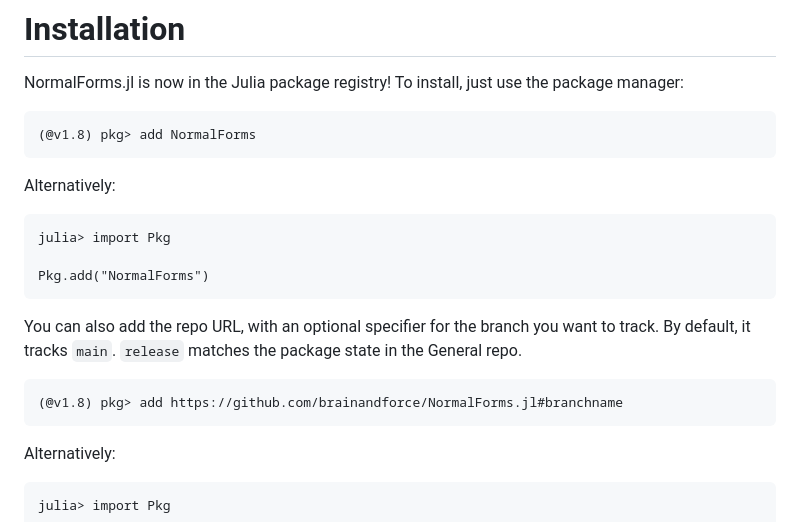
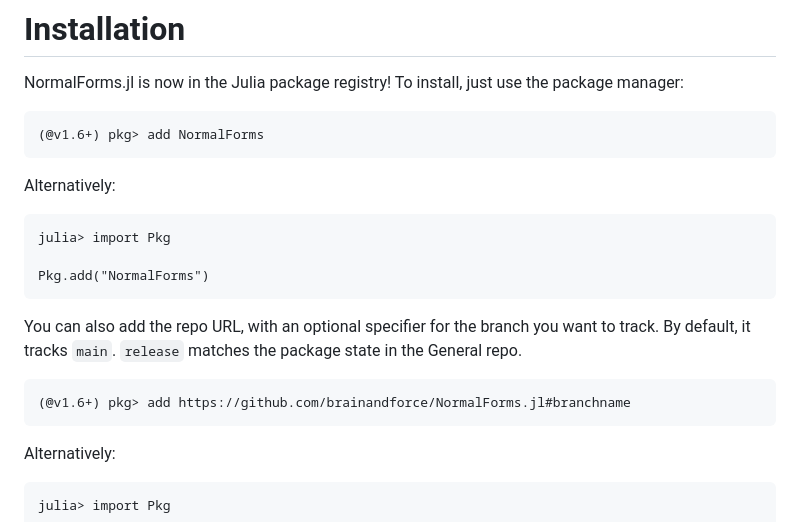
Before and after one commit to brainandforce/NormalForms.jl, a Markdown page: README.md, the part around the change. GitHub-like rendering.

Commit message:
Changed display of Julia version number

````diff
--- a/README.md
+++ b/README.md
@@ -23,7 +23,7 @@ commit).
 
 NormalForms.jl is now in the Julia package registry! To install, just use the package manager:
 ```
-(@v1.8) pkg> add NormalForms
+(@v1.6+) pkg> add NormalForms
 ```
 Alternatively:
 ```
@@ -34,7 +34,7 @@ Pkg.add("NormalForms")
 You can also add the repo URL, with an optional specifier for the branch you want to track. By
 default, it tracks `main`. `release` matches the package state in the General repo.
 ```
-(@v1.8) pkg> add https://github.com/brainandforce/NormalForms.jl#branchname
+(@v1.6+) pkg> add https://github.com/brainandforce/NormalForms.jl#branchname
 ```
 Alternatively:
 ```
````
